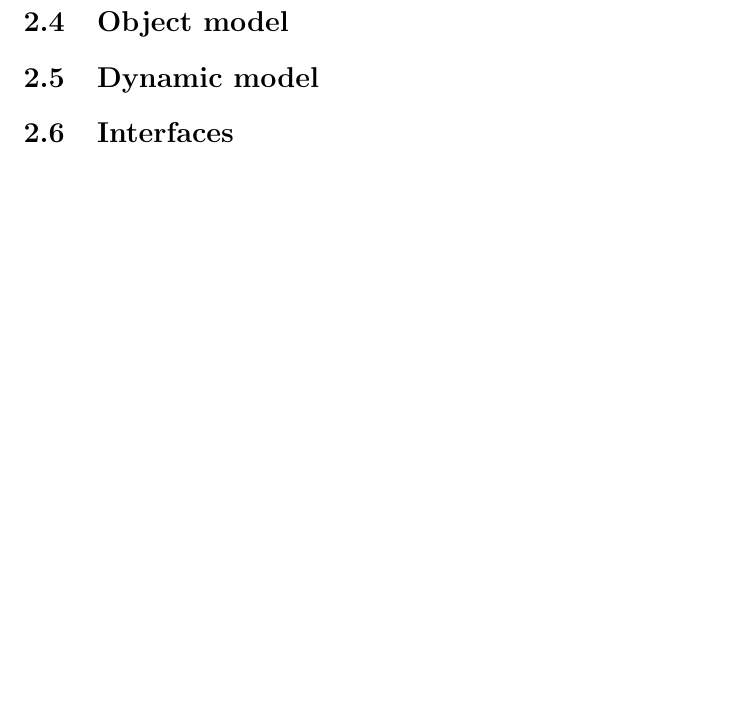
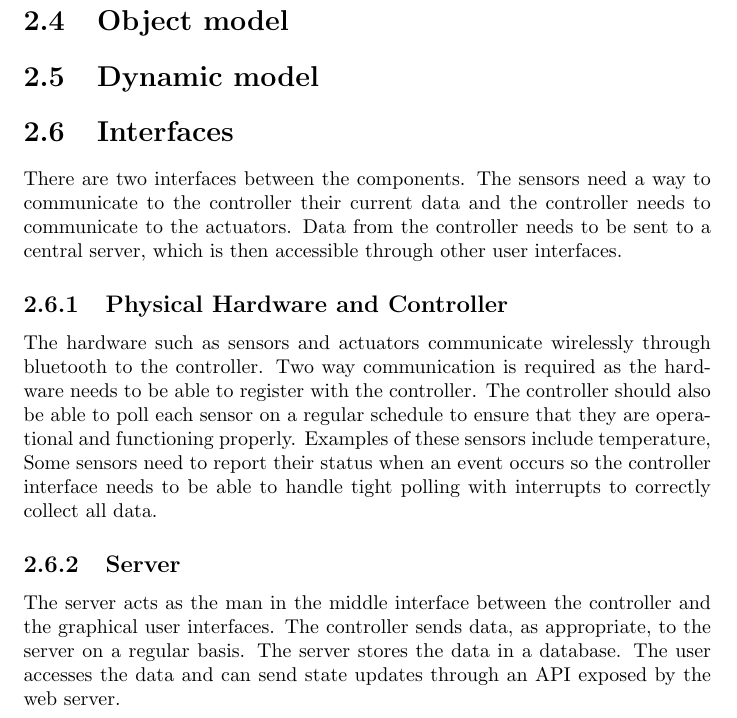
Before and after one commit to kcbanner/ece355-garth, a LaTeX document (srs/srs.tex): part of page 11 of 16 before the commit and part of page 12 of 17 after it, cut so that both start at the same text, the shorter picture padded with empty space. Compiled offline with pdfLaTeX.

Commit message:
* functional reqs ==> interfaces

```diff
--- a/srs/srs.tex
+++ b/srs/srs.tex
@@ -395,6 +395,28 @@ Quality requirements & TODO \\ \hline
 
 
 \section{Interfaces}
+There are two interfaces between the components. The sensors need a way to
+communicate to the controller their current data and the controller needs to
+communicate to the actuators. Data from the controller needs to be sent to a
+central server, which is then accessible through other user interfaces.
+
+\subsection{Physical Hardware and Controller}
+%TODO :: rename section?
+The hardware such as sensors and actuators communicate wirelessly through
+bluetooth to the controller. Two way communication is required as the hardware
+needs to be able to register with the controller. The controller should also be
+able to poll each sensor on a regular schedule to ensure that they are
+operational and functioning properly. Examples of these sensors include
+temperature, Some sensors need to report their status when an event occurs so
+the controller interface needs to be able to handle tight polling with
+interrupts to correctly collect all data.
+
+\subsection{Server}
+The server acts as the man in the middle interface between the controller and
+the graphical user interfaces. The controller sends data, as appropriate, to
+the server on a regular basis. The server stores the data in a database. The
+user accesses the data and can send state updates through an API exposed by the
+web server.
 
 \chapter{Non-Functional Requirements}
 
```
Also changed, not shown: srs/srs.pdf, srs/srs.tex (1 more changed lines).
